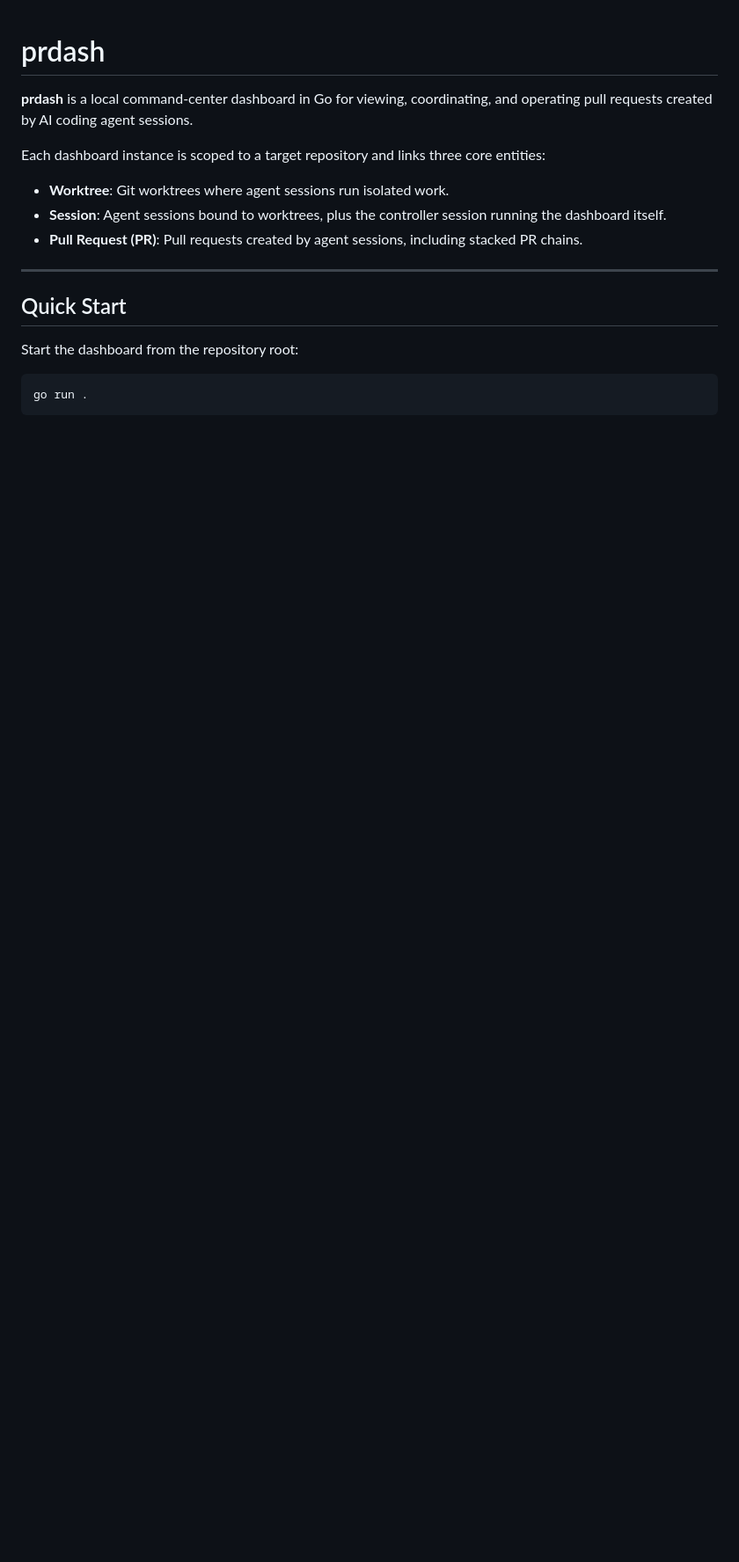
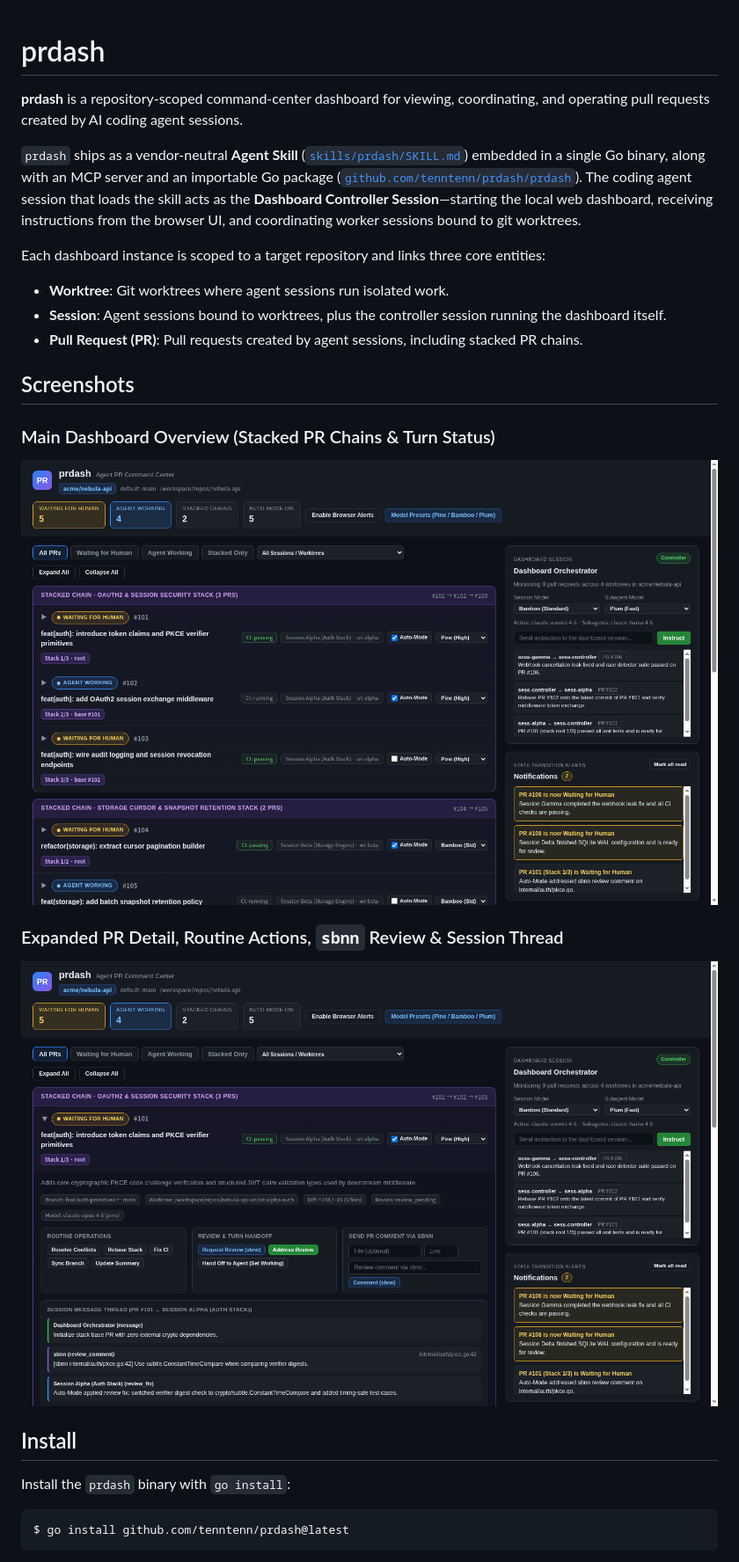
Before and after one commit to tenntenn/prdash, a Markdown page: README.md, the part around one of its changes. Shown at 88% size. GitHub-like rendering; pictures changed too: docs/screenshots/dashboard-overview.png (added), docs/screenshots/pr-detail-expanded.png (added); blank space fills up the shorter version.

````diff
--- a/README.md
+++ b/README.md
@@ -1,19 +1,29 @@
 # prdash
 
-**prdash** is a local command-center dashboard in Go for viewing, coordinating, and operating pull requests created by AI coding agent sessions.
+**prdash** is a repository-scoped command-center dashboard for viewing, coordinating, and operating pull requests created by AI coding agent sessions.
+
+`prdash` ships as a vendor-neutral **Agent Skill** ([`skills/prdash/SKILL.md`](skills/prdash/SKILL.md)) embedded in a single Go binary, along with an MCP server and an importable Go package ([`github.com/tenntenn/prdash/prdash`](prdash)). The coding agent session that loads the skill acts as the **Dashboard Controller Session**—starting the local web dashboard, receiving instructions from the browser UI, and coordinating worker sessions bound to git worktrees.
 
 Each dashboard instance is scoped to a target repository and links three core entities:
 - **Worktree**: Git worktrees where agent sessions run isolated work.
 - **Session**: Agent sessions bound to worktrees, plus the controller session running the dashboard itself.
 - **Pull Request (PR)**: Pull requests created by agent sessions, including stacked PR chains.
 
----
+## Screenshots
 
-## Quick Start
+### Main Dashboard Overview (Stacked PR Chains & Turn Status)
 
-Start the dashboard from the repository root:
+![prdash Dashboard Overview](docs/screenshots/dashboard-overview.png)
 
-```bash
-go run .
+### Expanded PR Detail, Routine Actions, `sbnn` Review & Session Thread
+
+![prdash Expanded PR Detail](docs/screenshots/pr-detail-expanded.png)
+
+## Install
+
+Install the `prdash` binary with `go install`:
+
+```console
+$ go install github.com/tenntenn/prdash@latest
 ```
 
````
Also changed, not shown: other parts of README.md (+118 -43 lines), skills/prdash/SKILL.md (+58 -14 lines), 4 other files.
